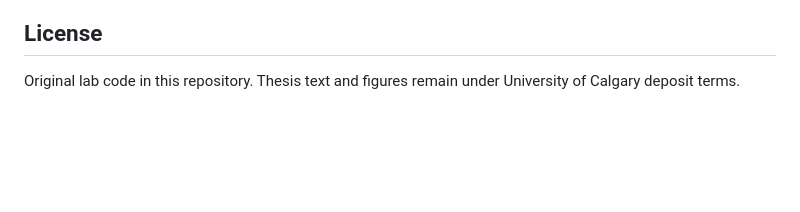
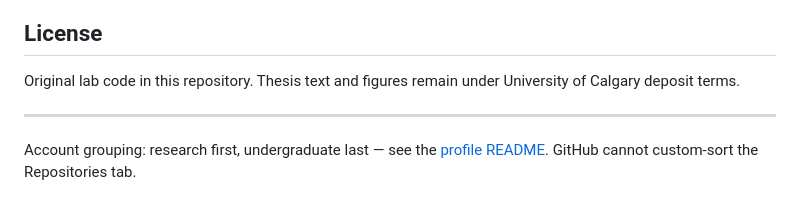
Before and after one commit to ahmaddroobi99/qg-lada-lab, a Markdown page: README.md, the part around the change. Drawn GitHub-style; blank space fills up the shorter version.

Commit message:
docs: honest README describing what this repository actually is

```diff
--- a/README.md
+++ b/README.md
@@ -80,3 +80,7 @@ The Python solver uses the same operators as the lab. Private research codes liv
 ## License
 
 Original lab code in this repository. Thesis text and figures remain under University of Calgary deposit terms.
+
+---
+
+Account grouping: research first, undergraduate last — see the [profile README](https://github.com/ahmaddroobi99/ahmaddroobi99). GitHub cannot custom-sort the Repositories tab.
```
